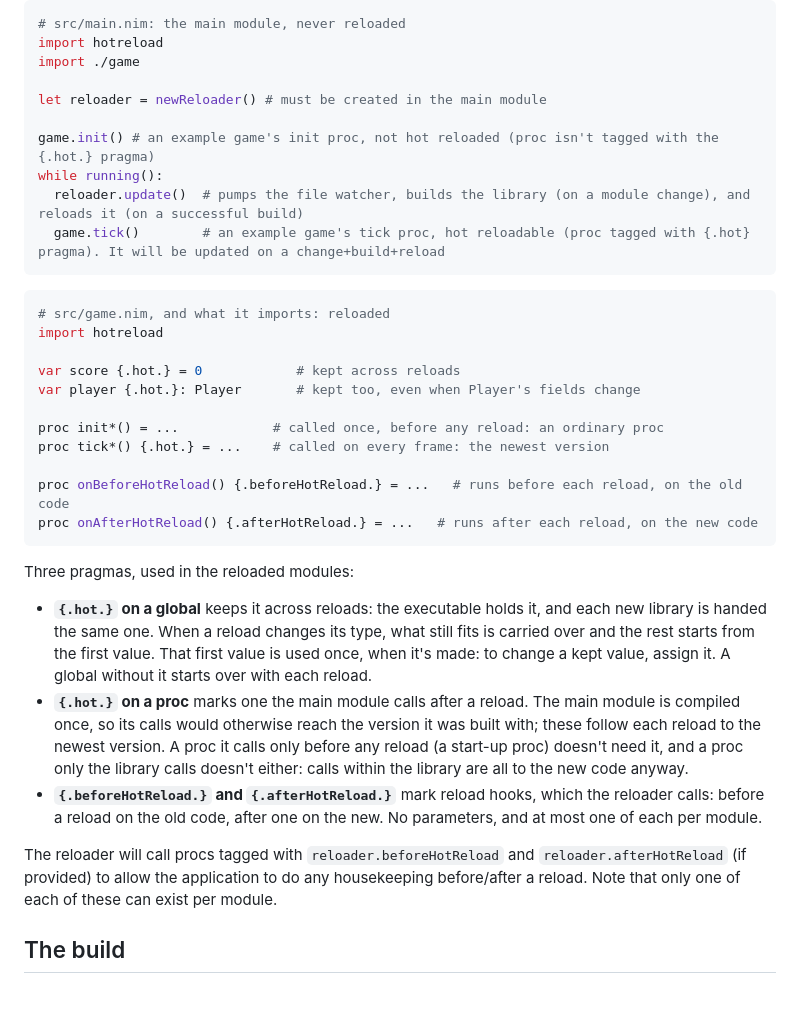
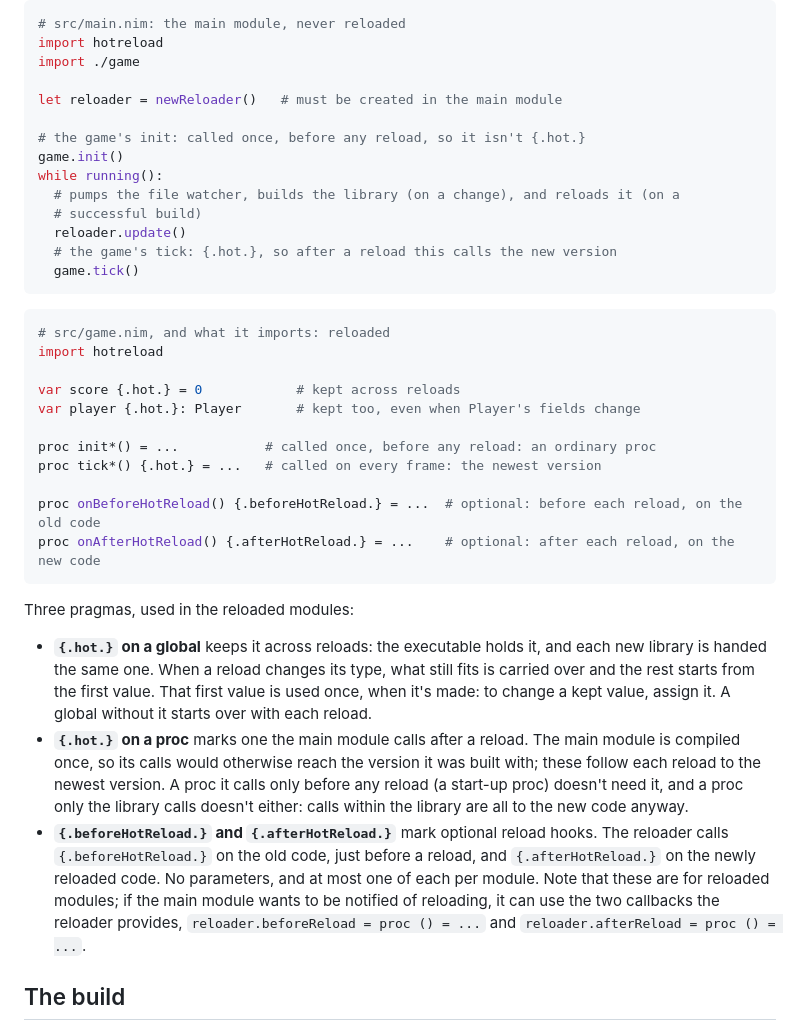
Before and after one commit to whirlinggizmo/hotreload-nim, a Markdown page: README.md, the part around the change. GitHub-like rendering; blank space fills up the shorter version.

Commit message:
README: the reload hooks are optional, and the main module's are the reloader's
The paragraph after the pragmas named the hooks as reloader fields that don't
exist; it's folded into the hooks' bullet, which says they're optional, when
each runs, and that the main module uses reloader.beforeReload/afterReload.
The example's notes move above their lines, so the code block doesn't scroll.

````diff
--- a/README.md
+++ b/README.md
@@ -24,12 +24,16 @@ module.)
 import hotreload
 import ./game
 
-let reloader = newReloader() # must be created in the main module
+let reloader = newReloader()   # must be created in the main module
 
-game.init() # an example game's init proc, not hot reloaded (proc isn't tagged with the {.hot.} pragma)
+# the game's init: called once, before any reload, so it isn't {.hot.}
+game.init()
 while running():
-  reloader.update()  # pumps the file watcher, builds the library (on a module change), and reloads it (on a successful build)
-  game.tick()        # an example game's tick proc, hot reloadable (proc tagged with {.hot} pragma). It will be updated on a change+build+reload
+  # pumps the file watcher, builds the library (on a change), and reloads it (on a
+  # successful build)
+  reloader.update()
+  # the game's tick: {.hot.}, so after a reload this calls the new version
+  game.tick()
 ```
 
 ```nim
@@ -39,11 +43,11 @@ import hotreload
 var score {.hot.} = 0            # kept across reloads
 var player {.hot.}: Player       # kept too, even when Player's fields change
 
-proc init*() = ...            # called once, before any reload: an ordinary proc
-proc tick*() {.hot.} = ...    # called on every frame: the newest version
+proc init*() = ...           # called once, before any reload: an ordinary proc
+proc tick*() {.hot.} = ...   # called on every frame: the newest version
 
-proc onBeforeHotReload() {.beforeHotReload.} = ...   # runs before each reload, on the old code
-proc onAfterHotReload() {.afterHotReload.} = ...   # runs after each reload, on the new code
+proc onBeforeHotReload() {.beforeHotReload.} = ...  # optional: before each reload, on the old code
+proc onAfterHotReload() {.afterHotReload.} = ...    # optional: after each reload, on the new code
 ```
 
 Three pragmas, used in the reloaded modules:
@@ -58,13 +62,12 @@ Three pragmas, used in the reloaded modules:
   with; these follow each reload to the newest version. A proc it calls only before any
   reload (a start-up proc) doesn't need it, and a proc only the library calls doesn't
   either: calls within the library are all to the new code anyway.
-- **`{.beforeHotReload.}` and `{.afterHotReload.}`** mark reload hooks, which the reloader
-  calls: before a reload on the old code, after one on the new. No parameters, and at
-  most one of each per module.
-
-The reloader will call procs tagged with `reloader.beforeHotReload` and
-`reloader.afterHotReload` (if provided) to allow the application to do any housekeeping before/after
-a reload.  Note that only one of each of these can exist per module.
+- **`{.beforeHotReload.}` and `{.afterHotReload.}`** mark optional reload hooks. The
+  reloader calls `{.beforeHotReload.}` on the old code, just before a reload, and
+  `{.afterHotReload.}` on the newly reloaded code. No parameters, and at most one of
+  each per module. Note that these are for reloaded modules; if the main module wants to
+  be notified of reloading, it can use the two callbacks the reloader provides,
+  `reloader.beforeReload = proc () = ...` and `reloader.afterReload = proc () = ...`.
 
 ## The build
 
````
